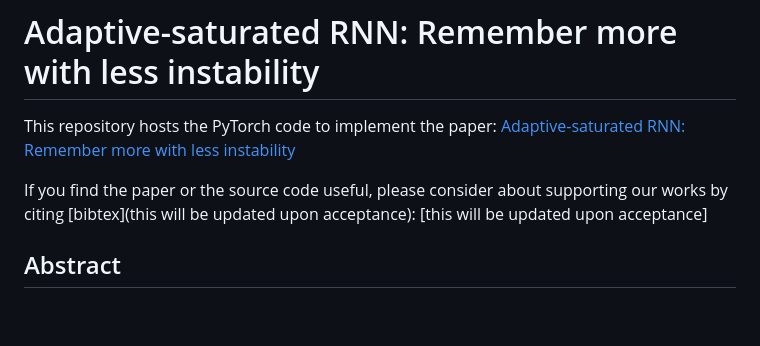
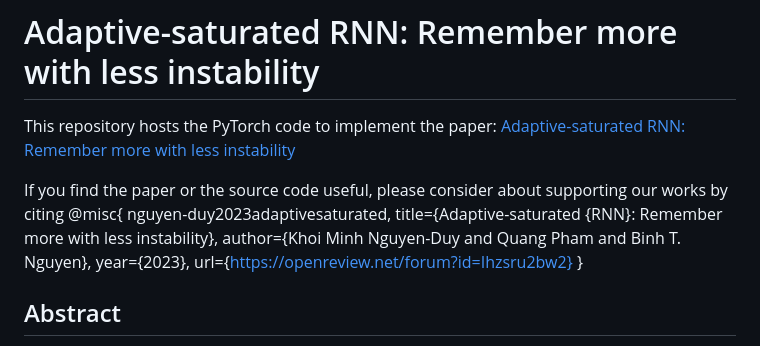
Before and after one commit to ndminhkhoi46/asRNN, a Markdown page: README.md, the part around the change. GitHub-like rendering; blank space fills up the shorter version.

Commit message:
Update README.md
Signed-off-by: ndminhkhoi46 <76758319+ndminhkhoi46@users.noreply.github.com>

```diff
--- a/README.md
+++ b/README.md
@@ -4,7 +4,13 @@
 
 This repository hosts the PyTorch code to implement the paper: [Adaptive-saturated RNN: Remember more with less instability](https://openreview.net/forum?id=FFpyxQXMksb)
 
-If you find the paper or the source code useful, please consider about supporting our works by citing [bibtex](this will be updated upon acceptance): [this will be updated upon acceptance]
+If you find the paper or the source code useful, please consider about supporting our works by citing @misc{
+nguyen-duy2023adaptivesaturated,
+title={Adaptive-saturated {RNN}: Remember more with less instability},
+author={Khoi Minh Nguyen-Duy and Quang Pham and Binh T. Nguyen},
+year={2023},
+url={https://openreview.net/forum?id=Ihzsru2bw2}
+}
 
 ## Abstract
 
```
